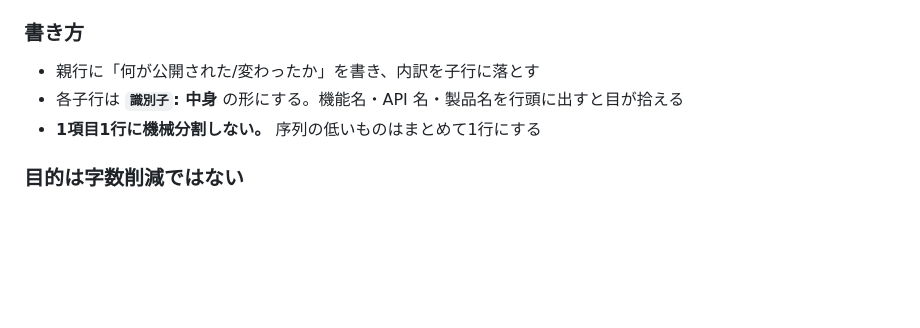
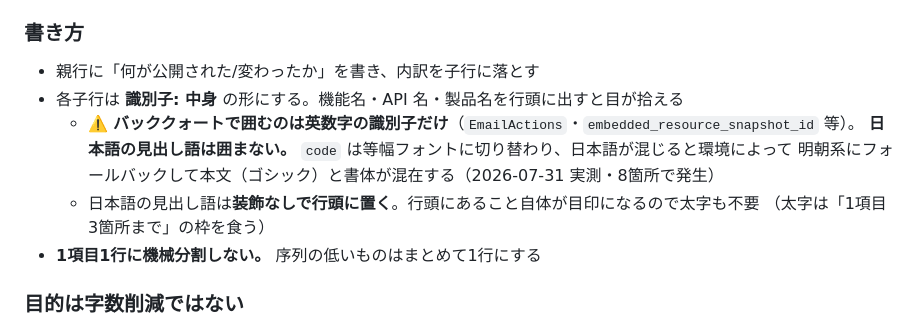
Before and after one commit to kit1132/04_ai-news-weekly, a Markdown page: .claude/commands/weekly-summary.md, the part around the change. Rendered like a GitHub page; blank space fills up the shorter version.

Commit message:
日本語をコードスパンに入れないルールを追加（書体が明朝に混ざるため）

```diff
--- a/.claude/commands/weekly-summary.md
+++ b/.claude/commands/weekly-summary.md
@@ -226,7 +226,12 @@ so what を「詳細」の後ろに置くと、結論が壁の向こう側にな
 ### 書き方
 
 - 親行に「何が公開された/変わったか」を書き、内訳を子行に落とす
-- 各子行は **`識別子`: 中身** の形にする。機能名・API 名・製品名を行頭に出すと目が拾える
+- 各子行は **識別子: 中身** の形にする。機能名・API 名・製品名を行頭に出すと目が拾える
+  - ⚠️ **バッククォートで囲むのは英数字の識別子だけ**（`EmailActions`・`embedded_resource_snapshot_id` 等）。
+    **日本語の見出し語は囲まない。** `code` は等幅フォントに切り替わり、日本語が混じると環境によって
+    明朝系にフォールバックして本文（ゴシック）と書体が混在する（2026-07-31 実測・8箇所で発生）
+  - 日本語の見出し語は**装飾なしで行頭に置く**。行頭にあること自体が目印になるので太字も不要
+    （太字は「1項目3箇所まで」の枠を食う）
 - **1項目1行に機械分割しない。** 序列の低いものはまとめて1行にする
 
 ### 目的は字数削減ではない
```
